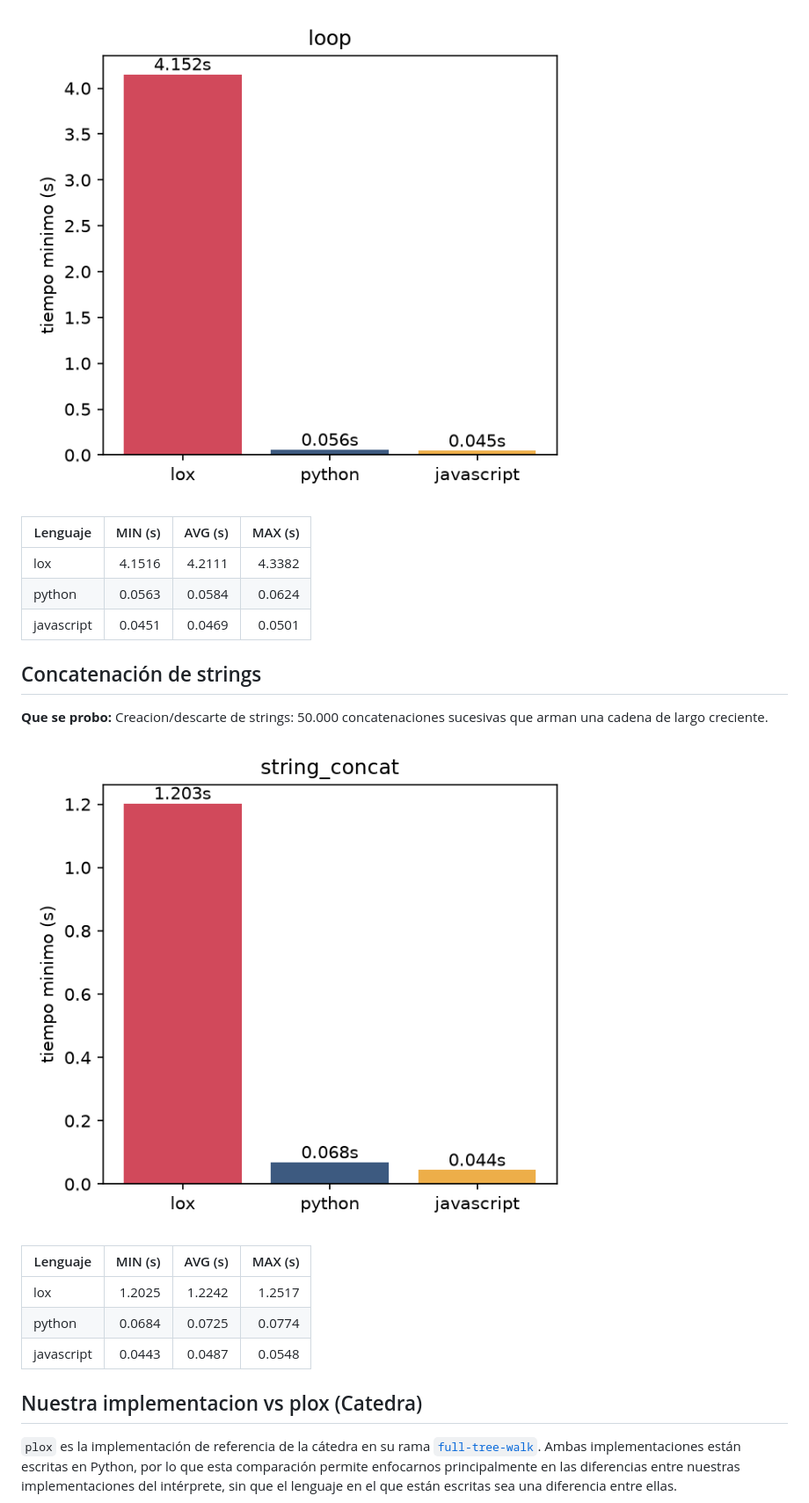
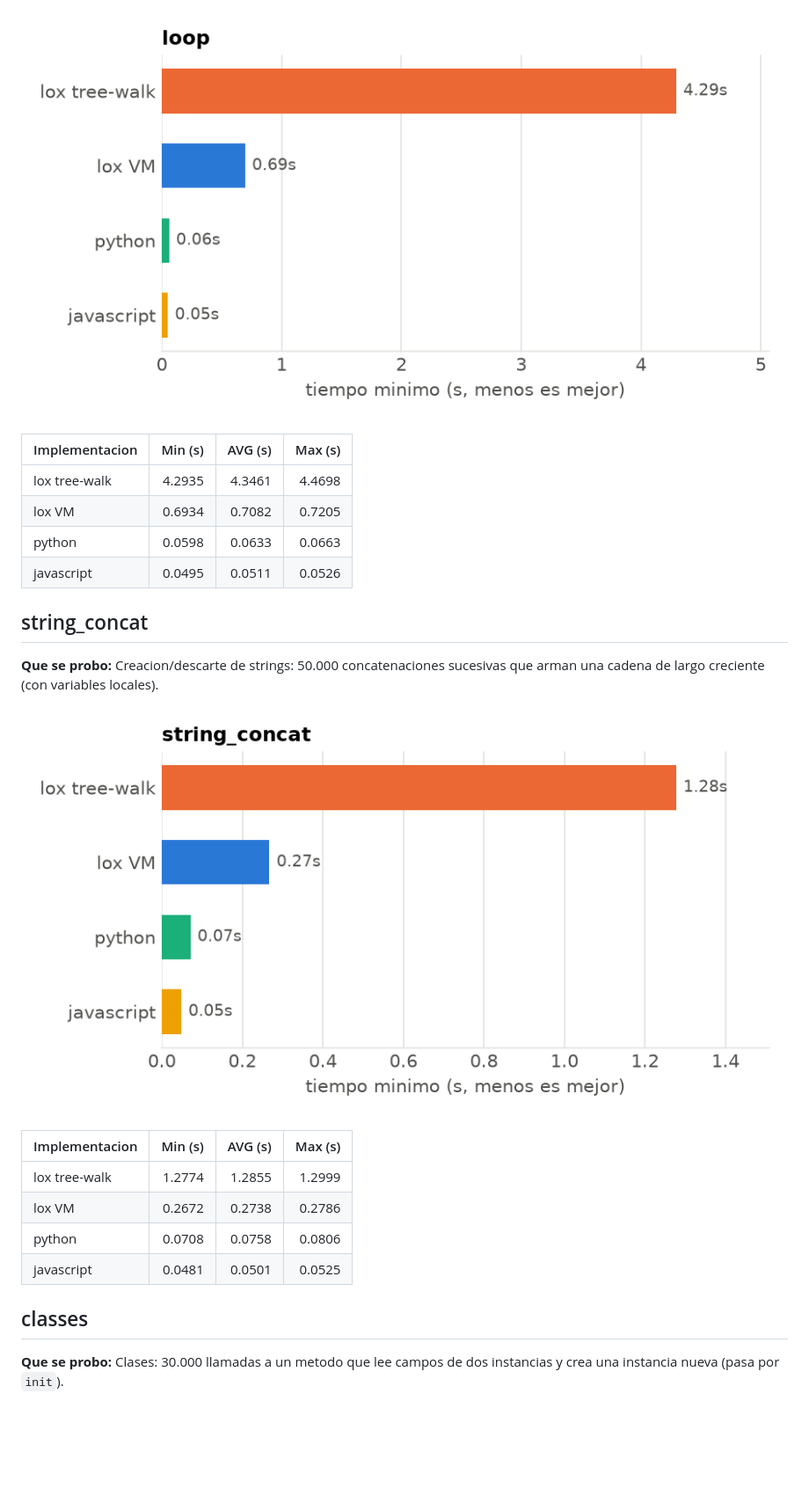
Before and after one commit to matibesme/lox, a Markdown page: benchmarks/report.md, the part around one of its changes. Shown at 88% size. GitHub-like rendering; pictures changed too: benchmarks/loop.png, benchmarks/string_concat.png; blank space fills up the shorter version.

```diff
--- a/benchmarks/report.md
+++ b/benchmarks/report.md
@@ -20,25 +32,27 @@ Resultado de las pruebas de rendimiento, presentadas con un grafico y una tabla
 
 ![grafico loop](loop.png)
 
-| Lenguaje | MIN (s) | AVG (s) | MAX (s) |
+| Implementacion | Min (s) | AVG (s) | Max (s) |
 |---|---:|---:|---:|
-| lox | 4.1516 | 4.2111 | 4.3382 |
-| python | 0.0563 | 0.0584 | 0.0624 |
-| javascript | 0.0451 | 0.0469 | 0.0501 |
+| lox tree-walk | 4.2935 | 4.3461 | 4.4698 |
+| lox VM | 0.6934 | 0.7082 | 0.7205 |
+| python | 0.0598 | 0.0633 | 0.0663 |
+| javascript | 0.0495 | 0.0511 | 0.0526 |
 
-## Concatenación de strings
+## string_concat
 
-**Que se probo:** Creacion/descarte de strings: 50.000 concatenaciones sucesivas que arman una cadena de largo creciente.
+**Que se probo:** Creacion/descarte de strings: 50.000 concatenaciones sucesivas que arman una cadena de largo creciente (con variables locales).
 
 ![grafico string_concat](string_concat.png)
 
-| Lenguaje | MIN (s) | AVG (s) | MAX (s) |
+| Implementacion | Min (s) | AVG (s) | Max (s) |
 |---|---:|---:|---:|
-| lox | 1.2025 | 1.2242 | 1.2517 |
-| python | 0.0684 | 0.0725 | 0.0774 |
-| javascript | 0.0443 | 0.0487 | 0.0548 |
+| lox tree-walk | 1.2774 | 1.2855 | 1.2999 |
+| lox VM | 0.2672 | 0.2738 | 0.2786 |
+| python | 0.0708 | 0.0758 | 0.0806 |
+| javascript | 0.0481 | 0.0501 | 0.0525 |
 
-## Nuestra implementacion vs plox (Catedra)
+## classes
 
-`plox` es la implementación de referencia de la cátedra en su rama [`full-tree-walk`](https://github.com/FdelMazo/plox/tree/full-tree-walk). Ambas implementaciones están escritas en Python, por lo que esta comparación permite enfocarnos principalmente en las diferencias entre nuestras implementaciones del intérprete, sin que el lenguaje en el que están escritas sea una diferencia entre ellas.
+**Que se probo:** Clases: 30.000 llamadas a un metodo que lee campos de dos instancias y crea una instancia nueva (pasa por `init`).
 
```
Also changed, not shown: other parts of benchmarks/report.md (+28 -23 lines), README.md (+43 -10 lines), benchmarks/classes.png (added), benchmarks/fib.png, benchmarks/speedup.png (added), 5 other files.
